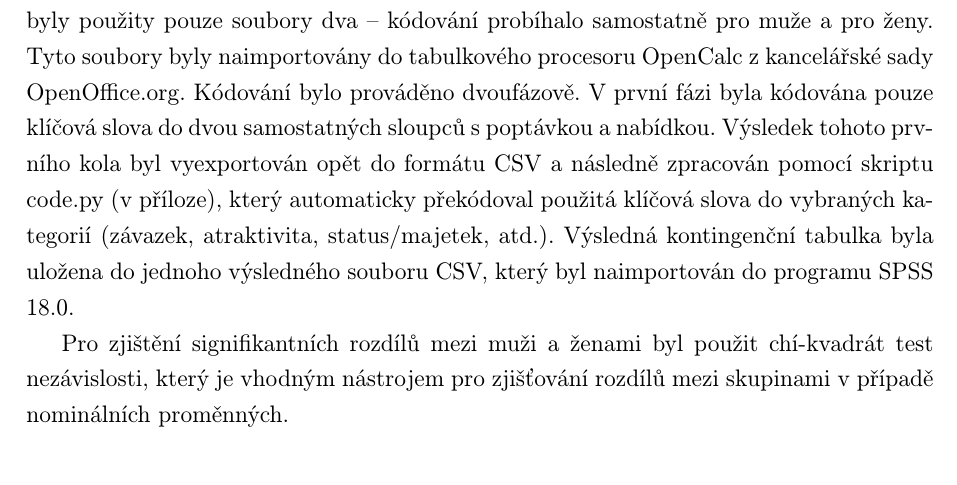
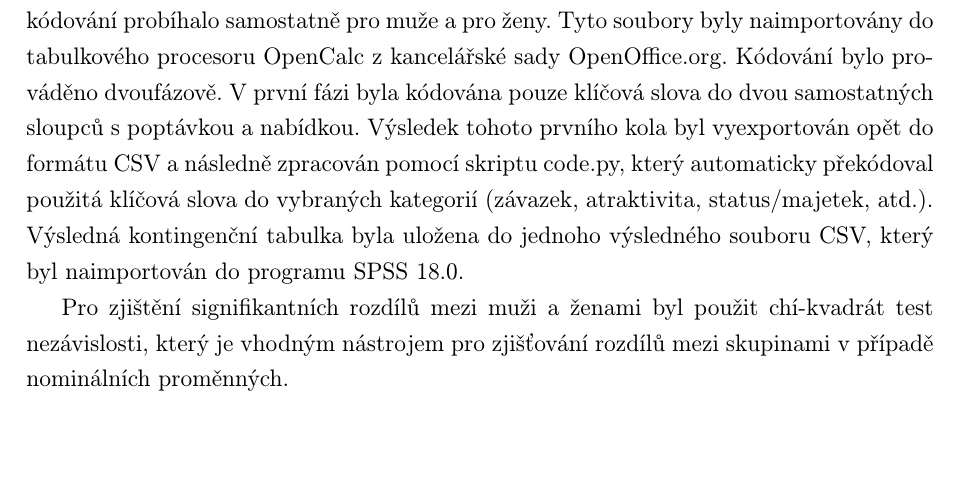
Before and after one commit to oerdnj/bp, a LaTeX thesis (Thesis.tex): part of page 26 of 40, cut so that both start at the same text. The pictures show the PDF file Thesis.pdf that the author committed with the source.

Commit message:
Vyhozeny poznámky o v příloze

```diff
--- a/Thesis.tex
+++ b/Thesis.tex
@@ -1087,23 +1087,22 @@ transformovány do CSV souborů, kde jako oddělovač byl použit znak
 který tento znak obsahoval, byl ručně opraven nahrazením za znak
 lomítka. Byly vytvořeny celkem čtyři soubory -- dva krát dva pro
 seznamovací server a~pohlaví. Do těchto souborů bylo pomocí skriptu
-add\_hash.py (v~příloze) přidán unikátní identifikátor SHA-1 (viz
-výše). V~dalším kroku byly pomocí skriptu get\_random.py (v~pří\-loze)
-vybrány náhodné inzeráty pro pilotáž a~tyto inzeráty byly následně
-z~hlavních datových souborů odstraněny. Po dokončení pilotáže byl
-pomocí skriptu get\_random.py vybrán hlavní výzkumný vzorek, který byl
-uložen opět jako soubor CSV.  Tentokrát již byly použity pouze soubory
-dva -- kódování probíhalo samostatně pro muže a~pro ženy.  Tyto
-soubory byly naimportovány do tabulkového procesoru OpenCalc
-z~kancelářské sady OpenOffice.org. Kódování bylo prováděno
-dvoufázově. V~první fázi byla kódována pouze klíčová slova do dvou
-samostatných sloupců s~poptávkou a~nabídkou. Výsledek tohoto prvního
-kola byl vyexportován opět do formátu CSV a~následně zpracován pomocí
-skriptu code.py (v~příloze), který automaticky překódoval použitá
-klíčová slova do vybraných kategorií (závazek, atraktivita,
-status/majetek, atd.).  Výsledná kontingenční tabulka byla uložena do
-jednoho výsledného souboru CSV, který byl naimportován do programu
-SPSS 18.0.
+add\_hash.py přidán unikátní identifikátor SHA-1 (viz výše). V~dalším
+kroku byly pomocí skriptu get\_random.py vybrány náhodné inzeráty pro
+pilotáž a~tyto inzeráty byly následně z~hlavních datových souborů
+odstraněny. Po dokončení pilotáže byl pomocí skriptu get\_random.py
+vybrán hlavní výzkumný vzorek, který byl uložen opět jako soubor CSV.
+Tentokrát již byly použity pouze soubory dva -- kódování probíhalo
+samostatně pro muže a~pro ženy.  Tyto soubory byly naimportovány do
+tabulkového procesoru OpenCalc z~kancelářské sady
+OpenOffice.org. Kódování bylo prováděno dvoufázově. V~první fázi byla
+kódována pouze klíčová slova do dvou samostatných sloupců s~poptávkou
+a~nabídkou. Výsledek tohoto prvního kola byl vyexportován opět do
+formátu CSV a~následně zpracován pomocí skriptu code.py, který
+automaticky překódoval použitá klíčová slova do vybraných kategorií
+(závazek, atraktivita, status/majetek, atd.).  Výsledná kontingenční
+tabulka byla uložena do jednoho výsledného souboru CSV, který byl
+naimportován do programu SPSS 18.0.
 
 Pro zjištění signifikantních rozdílů mezi muži a~ženami byl použit
 chí-kvadrát test nezávislosti, který je vhodným nástrojem pro
```
Also changed, not shown: Thesis.pdf.
